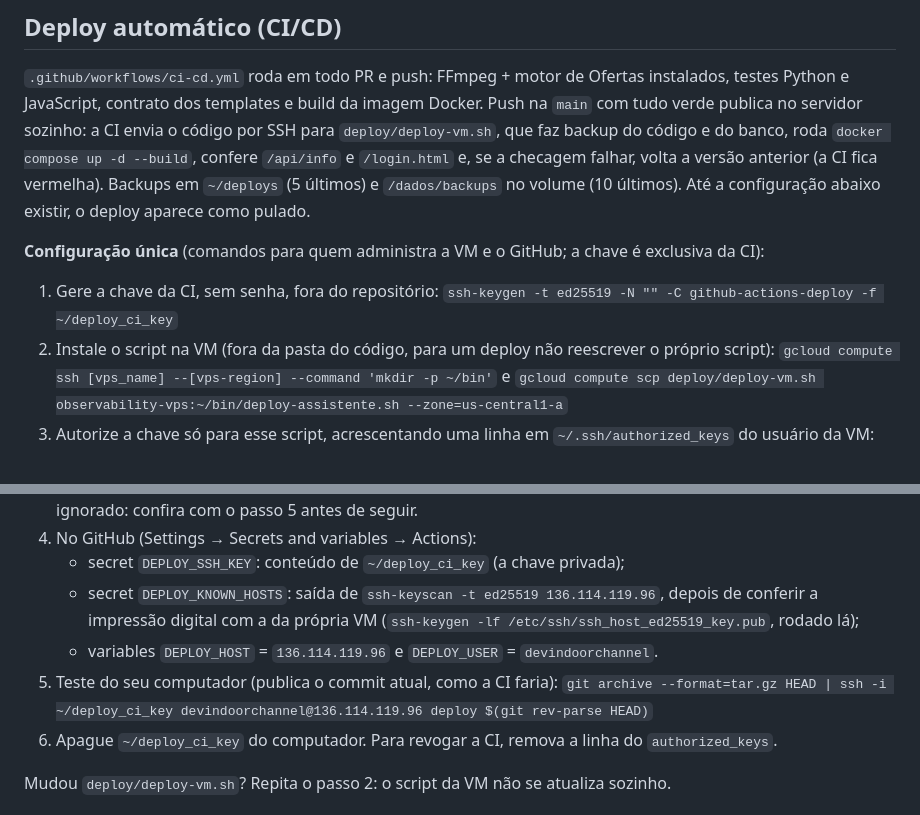
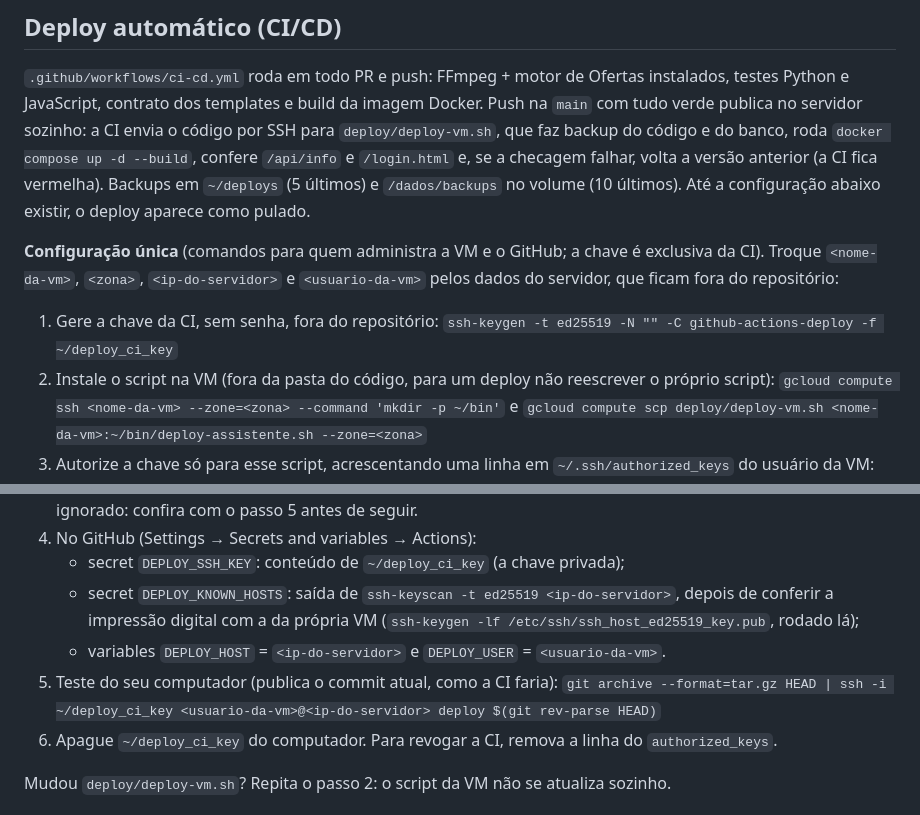
Before and after one commit to horacio-create/assistente-de-edicoes-ic, a Markdown page: README.md, 2 parts joined by grey strips. Rendered like a GitHub page.

```diff
--- a/README.md
+++ b/README.md
@@ -154,11 +154,12 @@ confere `/api/info` e `/login.html` e, se a checagem falhar, volta a versão ant
 `~/deploys` (5 últimos) e `/dados/backups` no volume (10 últimos). Até a configuração abaixo existir, o deploy aparece
 como pulado.
 
-**Configuração única** (comandos para quem administra a VM e o GitHub; a chave é exclusiva da CI):
+**Configuração única** (comandos para quem administra a VM e o GitHub; a chave é exclusiva da CI). Troque `<nome-da-vm>`,
+`<zona>`, `<ip-do-servidor>` e `<usuario-da-vm>` pelos dados do servidor, que ficam fora do repositório:
 
 1. Gere a chave da CI, sem senha, fora do repositório:
    `ssh-keygen -t ed25519 -N "" -C github-actions-deploy -f ~/deploy_ci_key`
 2. Instale o script na VM (fora da pasta do código, para um deploy não reescrever o próprio script):
-   `gcloud compute ssh [vps_name] --[vps-region] --command 'mkdir -p ~/bin'` e
-   `gcloud compute scp deploy/deploy-vm.sh observability-vps:~/bin/deploy-assistente.sh --zone=us-central1-a`
+   `gcloud compute ssh <nome-da-vm> --zone=<zona> --command 'mkdir -p ~/bin'` e
+   `gcloud compute scp deploy/deploy-vm.sh <nome-da-vm>:~/bin/deploy-assistente.sh --zone=<zona>`
 3. Autorize a chave só para esse script, acrescentando uma linha em `~/.ssh/authorized_keys` do usuário da VM:
@@ -166,11 +167,11 @@ como pulado.
    Com OS Login ativo na VM, o `authorized_keys` pode ser ignorado: confira com o passo 5 antes de seguir.
 4. No GitHub (Settings → Secrets and variables → Actions):
    - secret `DEPLOY_SSH_KEY`: conteúdo de `~/deploy_ci_key` (a chave privada);
-   - secret `DEPLOY_KNOWN_HOSTS`: saída de `ssh-keyscan -t ed25519 136.114.119.96`, depois de conferir a impressão
+   - secret `DEPLOY_KNOWN_HOSTS`: saída de `ssh-keyscan -t ed25519 <ip-do-servidor>`, depois de conferir a impressão
      digital com a da própria VM (`ssh-keygen -lf /etc/ssh/ssh_host_ed25519_key.pub`, rodado lá);
-   - variables `DEPLOY_HOST` = `136.114.119.96` e `DEPLOY_USER` = `devindoorchannel`.
+   - variables `DEPLOY_HOST` = `<ip-do-servidor>` e `DEPLOY_USER` = `<usuario-da-vm>`.
 5. Teste do seu computador (publica o commit atual, como a CI faria):
-   `git archive --format=tar.gz HEAD | ssh -i ~/deploy_ci_key devindoorchannel@136.114.119.96 deploy $(git rev-parse HEAD)`
+   `git archive --format=tar.gz HEAD | ssh -i ~/deploy_ci_key <usuario-da-vm>@<ip-do-servidor> deploy $(git rev-parse HEAD)`
 6. Apague `~/deploy_ci_key` do computador. Para revogar a CI, remova a linha do `authorized_keys`.
 
 Mudou `deploy/deploy-vm.sh`? Repita o passo 2: o script da VM não se atualiza sozinho.
```
Also changed, not shown: other parts of README.md (+1 -1 lines), docs/ci-cd.md (added, +308 -0 lines).
